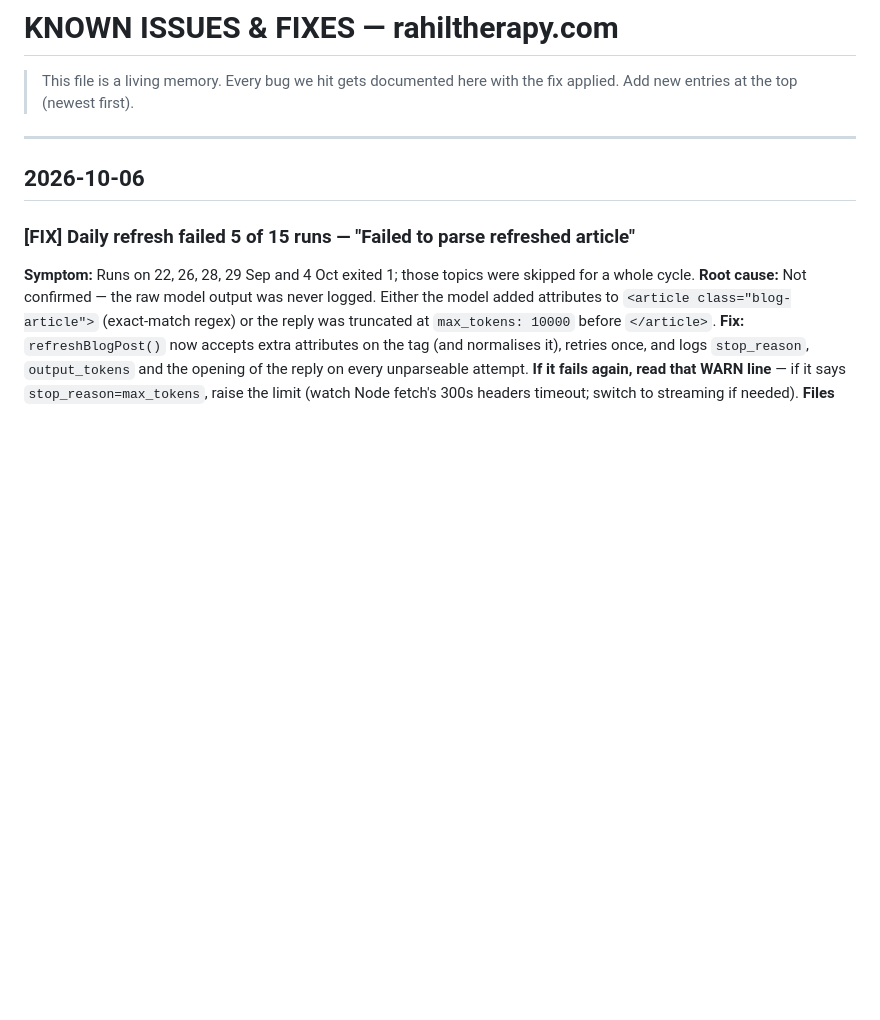
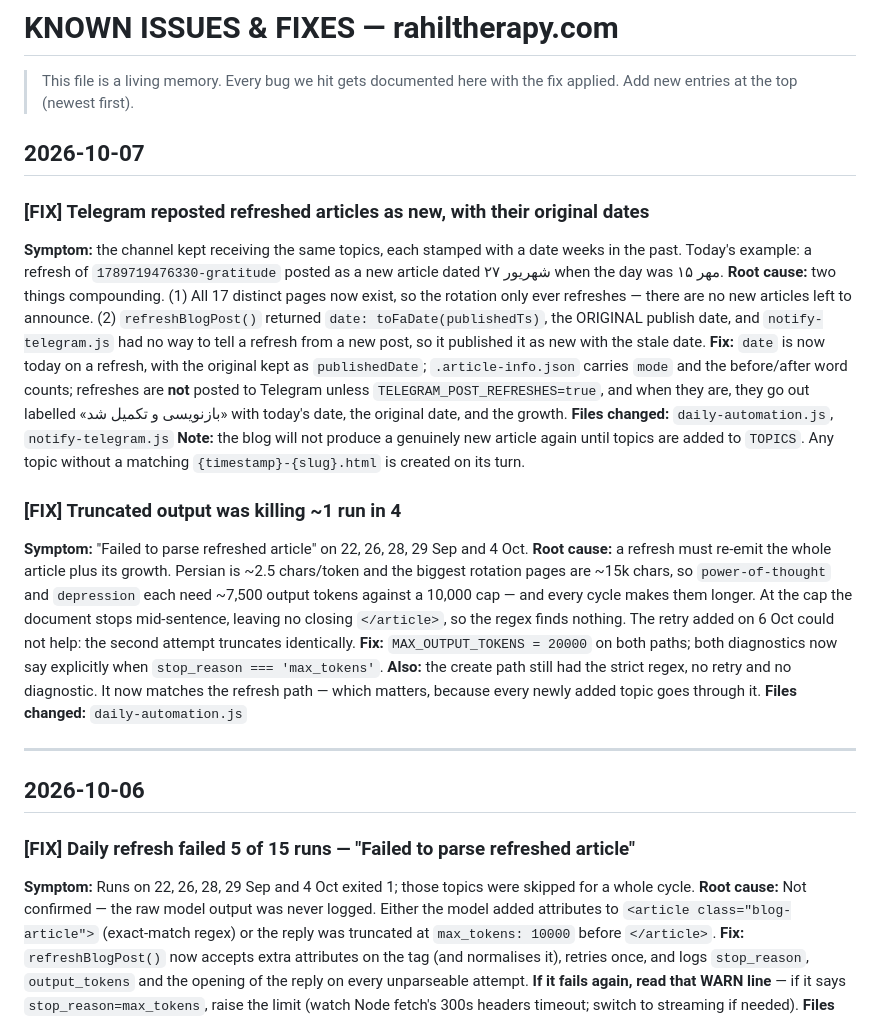
Before and after one commit to farzadfarhad21-ai/rahiltherapy, a Markdown page: KNOWN_ISSUES.md, the part around the change. Drawn GitHub-style; blank space fills up the shorter version.

Commit message:
docs: record the Telegram repost bug and the truncation fix
Co-Authored-By: Claude Opus 5 <noreply@anthropic.com>

```diff
--- a/KNOWN_ISSUES.md
+++ b/KNOWN_ISSUES.md
@@ -2,6 +2,22 @@
 
 > This file is a living memory. Every bug we hit gets documented here with the fix applied.
 > Add new entries at the top (newest first).
+
+## 2026-10-07
+
+### [FIX] Telegram reposted refreshed articles as new, with their original dates
+**Symptom:** the channel kept receiving the same topics, each stamped with a date weeks in the past. Today's example: a refresh of `1789719476330-gratitude` posted as a new article dated ۲۷ شهریور when the day was ۱۵ مهر.
+**Root cause:** two things compounding. (1) All 17 distinct pages now exist, so the rotation only ever refreshes — there are no new articles left to announce. (2) `refreshBlogPost()` returned `date: toFaDate(publishedTs)`, the ORIGINAL publish date, and `notify-telegram.js` had no way to tell a refresh from a new post, so it published it as new with the stale date.
+**Fix:** `date` is now today on a refresh, with the original kept as `publishedDate`; `.article-info.json` carries `mode` and the before/after word counts; refreshes are **not** posted to Telegram unless `TELEGRAM_POST_REFRESHES=true`, and when they are, they go out labelled «بازنویسی و تکمیل شد» with today's date, the original date, and the growth.
+**Files changed:** `daily-automation.js`, `notify-telegram.js`
+**Note:** the blog will not produce a genuinely new article again until topics are added to `TOPICS`. Any topic without a matching `{timestamp}-{slug}.html` is created on its turn.
+
+### [FIX] Truncated output was killing ~1 run in 4
+**Symptom:** "Failed to parse refreshed article" on 22, 26, 28, 29 Sep and 4 Oct.
+**Root cause:** a refresh must re-emit the whole article plus its growth. Persian is ~2.5 chars/token and the biggest rotation pages are ~15k chars, so `power-of-thought` and `depression` each need ~7,500 output tokens against a 10,000 cap — and every cycle makes them longer. At the cap the document stops mid-sentence, leaving no closing `</article>`, so the regex finds nothing. The retry added on 6 Oct could not help: the second attempt truncates identically.
+**Fix:** `MAX_OUTPUT_TOKENS = 20000` on both paths; both diagnostics now say explicitly when `stop_reason === 'max_tokens'`.
+**Also:** the create path still had the strict regex, no retry and no diagnostic. It now matches the refresh path — which matters, because every newly added topic goes through it.
+**Files changed:** `daily-automation.js`
 
 ---
 
```
